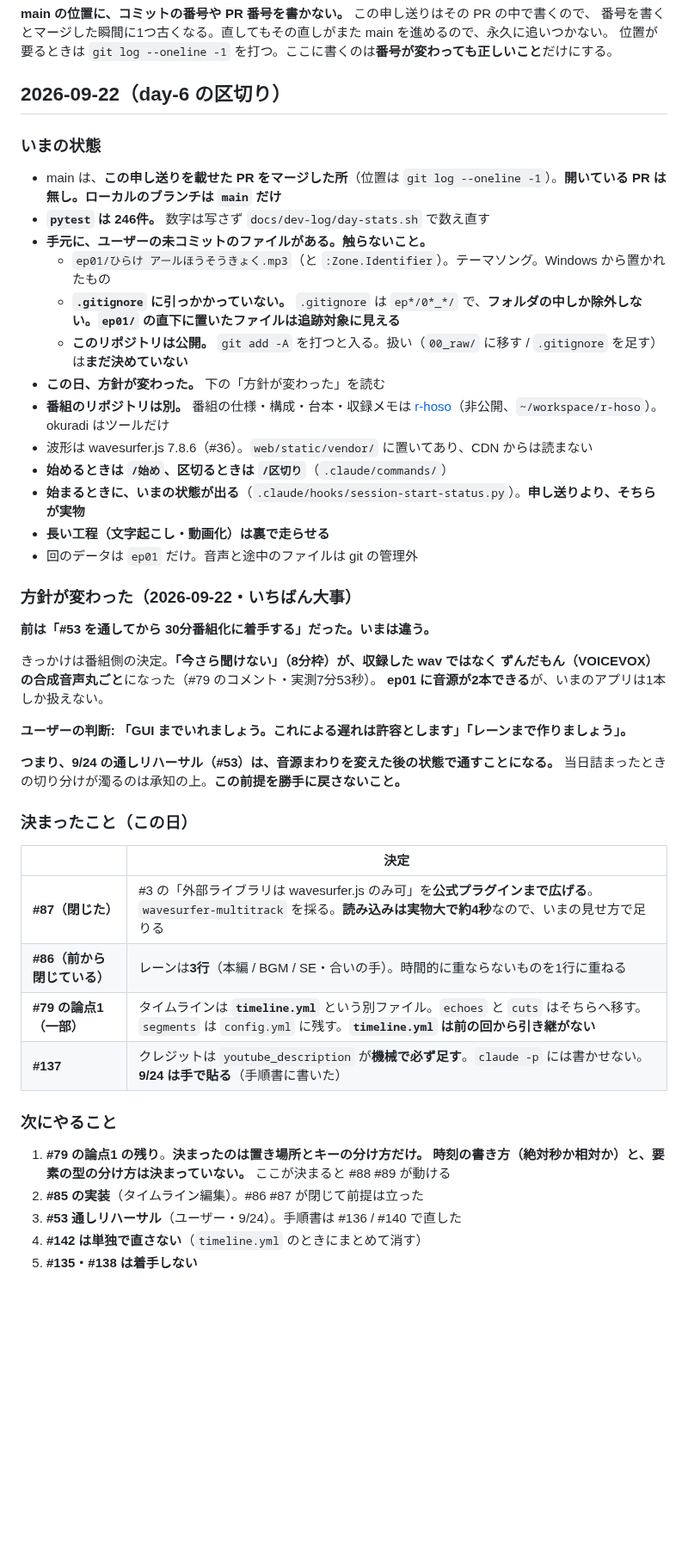
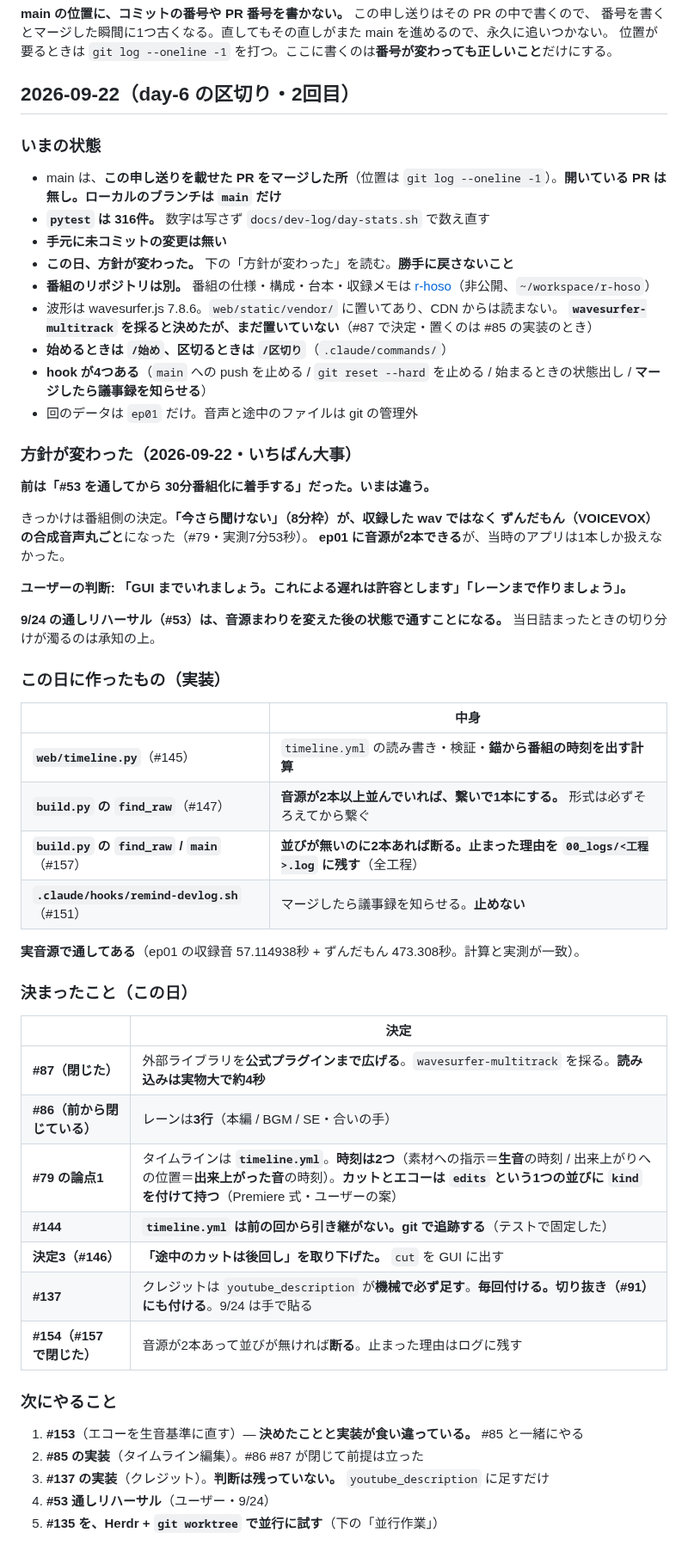
Before and after one commit to Bohemian1506/okuradi, a Markdown page: docs/handoff.md, the part around one of its changes. Shown at 86% size. GitHub-like rendering; blank space fills up the shorter version.

```diff
--- a/docs/handoff.md
+++ b/docs/handoff.md
@@ -6,21 +6,18 @@
 番号を書くとマージした瞬間に1つ古くなる。直してもその直しがまた main を進めるので、永久に追いつかない。
 位置が要るときは `git log --oneline -1` を打つ。ここに書くのは**番号が変わっても正しいこと**だけにする。
 
-## 2026-09-22（day-6 の区切り）
+## 2026-09-22（day-6 の区切り・2回目）
 
 ### いまの状態
 - main は、**この申し送りを載せた PR をマージした所**（位置は `git log --oneline -1`）。**開いている PR は無し。ローカルのブランチは `main` だけ**
-- **`pytest` は 246件。** 数字は写さず `docs/dev-log/day-stats.sh` で数え直す
-- **手元に、ユーザーの未コミットのファイルがある。触らないこと。**
-  - `ep01/ひらけ アールほうそうきょく.mp3`（と `:Zone.Identifier`）。テーマソング。Windows から置かれたもの
-  - **`.gitignore` に引っかかっていない。** `.gitignore` は `ep*/0*_*/` で、**フォルダの中しか除外しない。`ep01/` の直下に置いたファイルは追跡対象に見える**
-  - **このリポジトリは公開。** `git add -A` を打つと入る。扱い（`00_raw/` に移す / `.gitignore` を足す）は**まだ決めていない**
-- **この日、方針が変わった。** 下の「方針が変わった」を読む
-- **番組のリポジトリは別。** 番組の仕様・構成・台本・収録メモは [r-hoso](https://github.com/Bohemian1506/r-hoso)（非公開、`~/workspace/r-hoso`）。okuradi はツールだけ
-- 波形は wavesurfer.js 7.8.6（#36）。`web/static/vendor/` に置いてあり、CDN からは読まない
+- **`pytest` は 316件。** 数字は写さず `docs/dev-log/day-stats.sh` で数え直す
+- **手元に未コミットの変更は無い**
+- **この日、方針が変わった。** 下の「方針が変わった」を読む。**勝手に戻さないこと**
+- **番組のリポジトリは別。** 番組の仕様・構成・台本・収録メモは [r-hoso](https://github.com/Bohemian1506/r-hoso)（非公開、`~/workspace/r-hoso`）
+- 波形は wavesurfer.js 7.8.6。`web/static/vendor/` に置いてあり、CDN からは読まない。
+  **`wavesurfer-multitrack` を採ると決めたが、まだ置いていない**（#87 で決定・置くのは #85 の実装のとき）
 - **始めるときは `/始め`、区切るときは `/区切り`**（`.claude/commands/`）
-- **始まるときに、いまの状態が出る**（`.claude/hooks/session-start-status.py`）。**申し送りより、そちらが実物**
-- **長い工程（文字起こし・動画化）は裏で走らせる**
+- **hook が4つある**（`main` への push を止める / `git reset --hard` を止める / 始まるときの状態出し / **マージしたら議事録を知らせる**）
 - 回のデータは `ep01` だけ。音声と途中のファイルは git の管理外
 
 ### 方針が変わった（2026-09-22・いちばん大事）
@@ -28,28 +25,41 @@
 **前は「#53 を通してから 30分番組化に着手する」だった。いまは違う。**
 
 きっかけは番組側の決定。**「今さら聞けない」（8分枠）が、収録した wav ではなく
-ずんだもん（VOICEVOX）の合成音声丸ごと**になった（#79 のコメント・実測7分53秒）。
-**ep01 に音源が2本できる**が、いまのアプリは1本しか扱えない。
+ずんだもん（VOICEVOX）の合成音声丸ごと**になった（#79・実測7分53秒）。
+**ep01 に音源が2本できる**が、当時のアプリは1本しか扱えなかった。
 
 **ユーザーの判断: 「GUI までいれましょう。これによる遅れは許容とします」「レーンまで作りましょう」。**
 
-**つまり、9/24 の通しリハーサル（#53）は、音源まわりを変えた後の状態で通すことになる。**
-当日詰まったときの切り分けが濁るのは承知の上。**この前提を勝手に戻さないこと。**
+**9/24 の通しリハーサル（#53）は、音源まわりを変えた後の状態で通すことになる。**
+当日詰まったときの切り分けが濁るのは承知の上。
+
+### この日に作ったもの（実装）
+
+| | 中身 |
+|---|---|
+| **`web/timeline.py`**（#145） | `timeline.yml` の読み書き・検証・**錨から番組の時刻を出す計算** |
+| **`build.py` の `find_raw`**（#147） | **音源が2本以上並んでいれば、繋いで1本にする。** 形式は必ずそろえてから繋ぐ |
+| **`build.py` の `find_raw` / `main`**（#157） | **並びが無いのに2本あれば断る。止まった理由を `00_logs/<工程>.log` に残す**（全工程） |
+| **`.claude/hooks/remind-devlog.sh`**（#151） | マージしたら議事録を知らせる。**止めない** |
+
+**実音源で通してある**（ep01 の収録音 57.114938秒 + ずんだもん 473.308秒。計算と実測が一致）。
 
 ### 決まったこと（この日）
 
 | | 決定 |
 |---|---|
-| **#87（閉じた）** | #3 の「外部ライブラリは wavesurfer.js のみ可」を**公式プラグインまで広げる**。`wavesurfer-multitrack` を採る。**読み込みは実物大で約4秒**なので、いまの見せ方で足りる |
-| **#86（前から閉じている）** | レーンは**3行**（本編 / BGM / SE・合いの手）。時間的に重ならないものを1行に重ねる |
-| **#79 の論点1（一部）** | タイムラインは **`timeline.yml`** という別ファイル。`echoes` と `cuts` はそちらへ移す。`segments` は `config.yml` に残す。**`timeline.yml` は前の回から引き継がない** |
-| **#137** | クレジットは `youtube_description` が**機械で必ず足す**。`claude -p` には書かせない。**9/24 は手で貼る**（手順書に書いた） |
+| **#87（閉じた）** | 外部ライブラリを**公式プラグインまで広げる**。`wavesurfer-multitrack` を採る。**読み込みは実物大で約4秒** |
+| **#86（前から閉じている）** | レーンは**3行**（本編 / BGM / SE・合いの手） |
+| **#79 の論点1** | タイムラインは **`timeline.yml`**。**時刻は2つ**（素材への指示＝**生音**の時刻 / 出来上がりへの位置＝**出来上がった音**の時刻）。**カットとエコーは `edits` という1つの並びに `kind` を付けて持つ**（Premiere 式・ユーザーの案） |
+| **#144** | **`timeline.yml` は前の回から引き継がない。git で追跡する**（テストで固定した） |
+| **決定3（#146）** | **「途中のカットは後回し」を取り下げた。** `cut` を GUI に出す |
+| **#137** | クレジットは `youtube_description` が**機械で必ず足す**。**毎回付ける。切り抜き（#91）にも付ける**。9/24 は手で貼る |
+| **#154（#157 で閉じた）** | 音源が2本あって並びが無ければ**断る**。止まった理由はログに残す |
 
 ### 次にやること
-1. **#79 の論点1 の残り**。**決まったのは置き場所とキーの分け方だけ。**
-   **時刻の書き方（絶対秒か相対か）と、要素の型の分け方は決まっていない。** ここが決まると #88 #89 が動ける
+1. **#153**（エコーを生音基準に直す）— **決めたことと実装が食い違っている。** #85 と一緒にやる
 2. **#85 の実装**（タイムライン編集）。#86 #87 が閉じて前提は立った
-3. **#53 通しリハーサル**（ユーザー・9/24）。手順書は #136 / #140 で直した
-4. **#142 は単独で直さない**（`timeline.yml` のときにまとめて消す）
-5. **#135・#138 は着手しない**
+3. **#137 の実装**（クレジット）。**判断は残っていない。** `youtube_description` に足すだけ
+4. **#53 通しリハーサル**（ユーザー・9/24）
+5. **#135 を、Herdr + `git worktree` で並行に試す**（下の「並行作業」）
 
```
Also changed, not shown: other parts of docs/handoff.md (+48 -28 lines), docs/dev-log/README.md (+1 -1 lines), docs/dev-log/day-6.md (+10 -6 lines).
